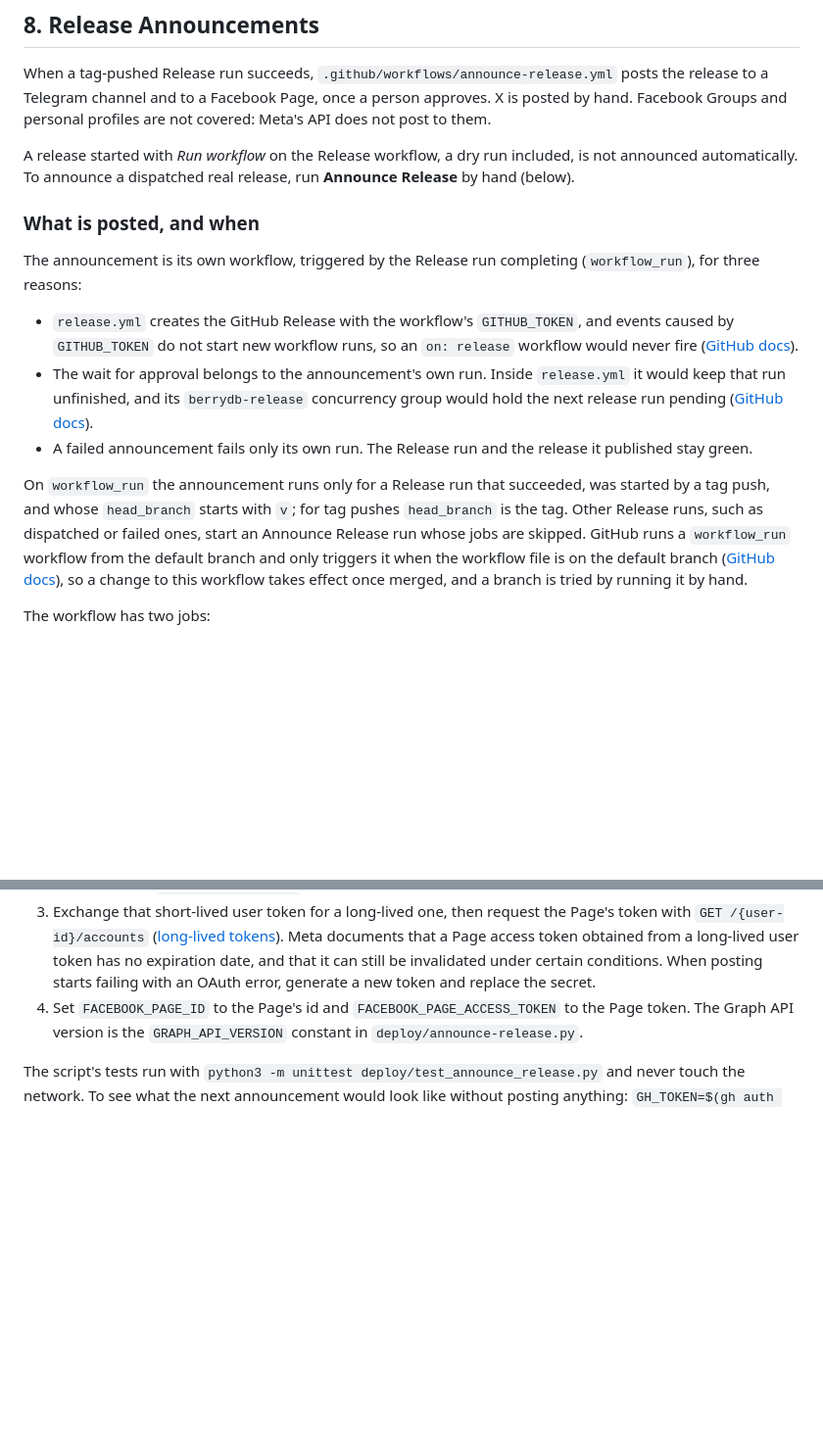
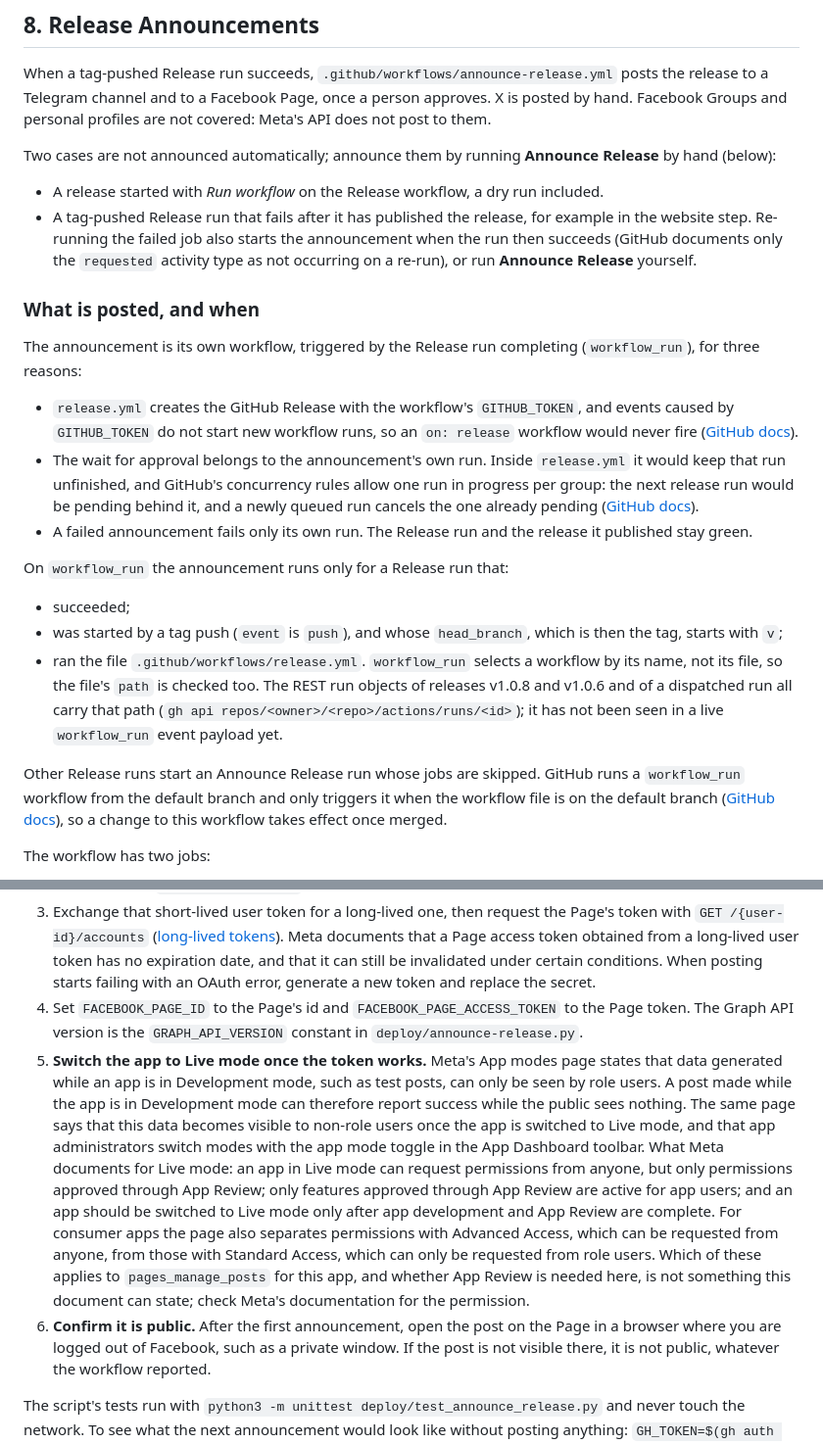
Before and after one commit to berry-apps/berrydb-desktop, a Markdown page: deploy/README.md, 2 parts joined by grey strips. Shown at 98% size. GitHub-like rendering; blank space fills up the shorter version.

```diff
--- a/deploy/README.md
+++ b/deploy/README.md
@@ -113,17 +113,26 @@ Place `deploy/icon-1024.png` (1024x1024) in the deploy directory. `scripts/make_
 
 When a tag-pushed Release run succeeds, `.github/workflows/announce-release.yml` posts the release to a Telegram channel and to a Facebook Page, once a person approves. X is posted by hand. Facebook Groups and personal profiles are not covered: Meta's API does not post to them.
 
-A release started with *Run workflow* on the Release workflow, a dry run included, is not announced automatically. To announce a dispatched real release, run **Announce Release** by hand (below).
+Two cases are not announced automatically; announce them by running **Announce Release** by hand (below):
+
+- A release started with *Run workflow* on the Release workflow, a dry run included.
+- A tag-pushed Release run that fails after it has published the release, for example in the website step. Re-running the failed job also starts the announcement when the run then succeeds (GitHub documents only the `requested` activity type as not occurring on a re-run), or run **Announce Release** yourself.
 
 ### What is posted, and when
 
 The announcement is its own workflow, triggered by the Release run completing (`workflow_run`), for three reasons:
 
 - `release.yml` creates the GitHub Release with the workflow's `GITHUB_TOKEN`, and events caused by `GITHUB_TOKEN` do not start new workflow runs, so an `on: release` workflow would never fire ([GitHub docs](https://docs.github.com/en/actions/using-workflows/triggering-a-workflow#triggering-a-workflow-from-a-workflow)).
-- The wait for approval belongs to the announcement's own run. Inside `release.yml` it would keep that run unfinished, and its `berrydb-release` concurrency group would hold the next release run pending ([GitHub docs](https://docs.github.com/en/actions/how-tos/write-workflows/choose-when-workflows-run/control-workflow-concurrency)).
+- The wait for approval belongs to the announcement's own run. Inside `release.yml` it would keep that run unfinished, and GitHub's concurrency rules allow one run in progress per group: the next release run would be pending behind it, and a newly queued run cancels the one already pending ([GitHub docs](https://docs.github.com/en/actions/how-tos/write-workflows/choose-when-workflows-run/control-workflow-concurrency)).
 - A failed announcement fails only its own run. The Release run and the release it published stay green.
 
-On `workflow_run` the announcement runs only for a Release run that succeeded, was started by a tag push, and whose `head_branch` starts with `v`; for tag pushes `head_branch` is the tag. Other Release runs, such as dispatched or failed ones, start an Announce Release run whose jobs are skipped. GitHub runs a `workflow_run` workflow from the default branch and only triggers it when the workflow file is on the default branch ([GitHub docs](https://docs.github.com/en/actions/reference/workflows-and-actions/events-that-trigger-workflows#workflow_run)), so a change to this workflow takes effect once merged, and a branch is tried by running it by hand.
+On `workflow_run` the announcement runs only for a Release run that:
+
+- succeeded;
+- was started by a tag push (`event` is `push`), and whose `head_branch`, which is then the tag, starts with `v`;
+- ran the file `.github/workflows/release.yml`. `workflow_run` selects a workflow by its name, not its file, so the file's `path` is checked too. The REST run objects of releases v1.0.8 and v1.0.6 and of a dispatched run all carry that path (`gh api repos/<owner>/<repo>/actions/runs/<id>`); it has not been seen in a live `workflow_run` event payload yet.
+
+Other Release runs start an Announce Release run whose jobs are skipped. GitHub runs a `workflow_run` workflow from the default branch and only triggers it when the workflow file is on the default branch ([GitHub docs](https://docs.github.com/en/actions/reference/workflows-and-actions/events-that-trigger-workflows#workflow_run)), so a change to this workflow takes effect once merged.
 
 The workflow has two jobs:
 
@@ -172,5 +190,8 @@ A channel is posted to only when both of its secrets are set. Setting one withou
 2. As a person who can manage the Page and has a role on the app, authorize the app through Facebook Login with the `pages_manage_posts` permission, plus the others Meta lists for publishing ([Pages API: posts](https://developers.facebook.com/docs/pages-api/posts)).
 3. Exchange that short-lived user token for a long-lived one, then request the Page's token with `GET /{user-id}/accounts` ([long-lived tokens](https://developers.facebook.com/docs/facebook-login/guides/access-tokens/get-long-lived)). Meta documents that a Page access token obtained from a long-lived user token has no expiration date, and that it can still be invalidated under certain conditions. When posting starts failing with an OAuth error, generate a new token and replace the secret.
 4. Set `FACEBOOK_PAGE_ID` to the Page's id and `FACEBOOK_PAGE_ACCESS_TOKEN` to the Page token. The Graph API version is the `GRAPH_API_VERSION` constant in `deploy/announce-release.py`.
+5. **Switch the app to Live mode once the token works.** Meta's App modes page states that data generated while an app is in Development mode, such as test posts, can only be seen by role users. A post made while the app is in Development mode can therefore report success while the public sees nothing. The same page says that this data becomes visible to non-role users once the app is switched to Live mode, and that app administrators switch modes with the app mode toggle in the App Dashboard toolbar.
+   What Meta documents for Live mode: an app in Live mode can request permissions from anyone, but only permissions approved through App Review; only features approved through App Review are active for app users; and an app should be switched to Live mode only after app development and App Review are complete. For consumer apps the page also separates permissions with Advanced Access, which can be requested from anyone, from those with Standard Access, which can only be requested from role users. Which of these applies to `pages_manage_posts` for this app, and whether App Review is needed here, is not something this document can state; check Meta's documentation for the permission.
+6. **Confirm it is public.** After the first announcement, open the post on the Page in a browser where you are logged out of Facebook, such as a private window. If the post is not visible there, it is not public, whatever the workflow reported.
 
 The script's tests run with `python3 -m unittest deploy/test_announce_release.py` and never touch the network. To see what the next announcement would look like without posting anything: `GH_TOKEN=$(gh auth token) GITHUB_REPOSITORY=berry-apps/berrydb-desktop python3 deploy/announce-release.py --tag v1.0.8 --preview`, optionally with `--only telegram` or `--only facebook`.
```
Also changed, not shown: other parts of deploy/README.md (+15 -6 lines).
